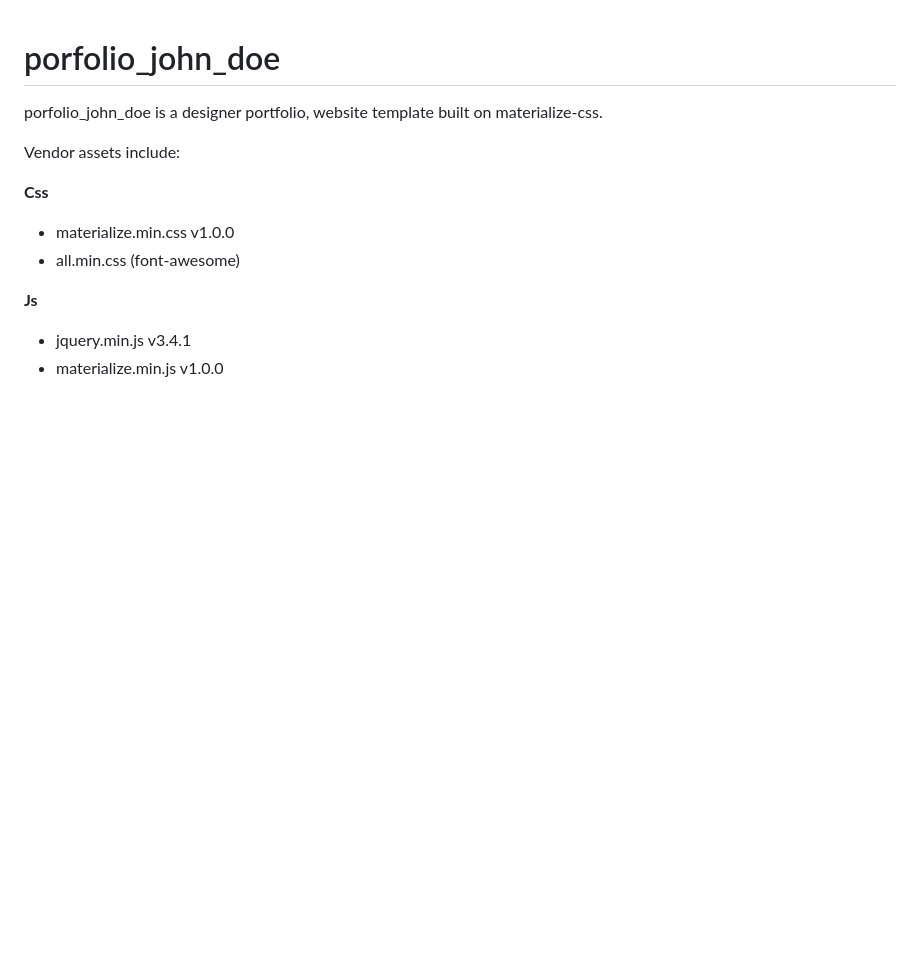
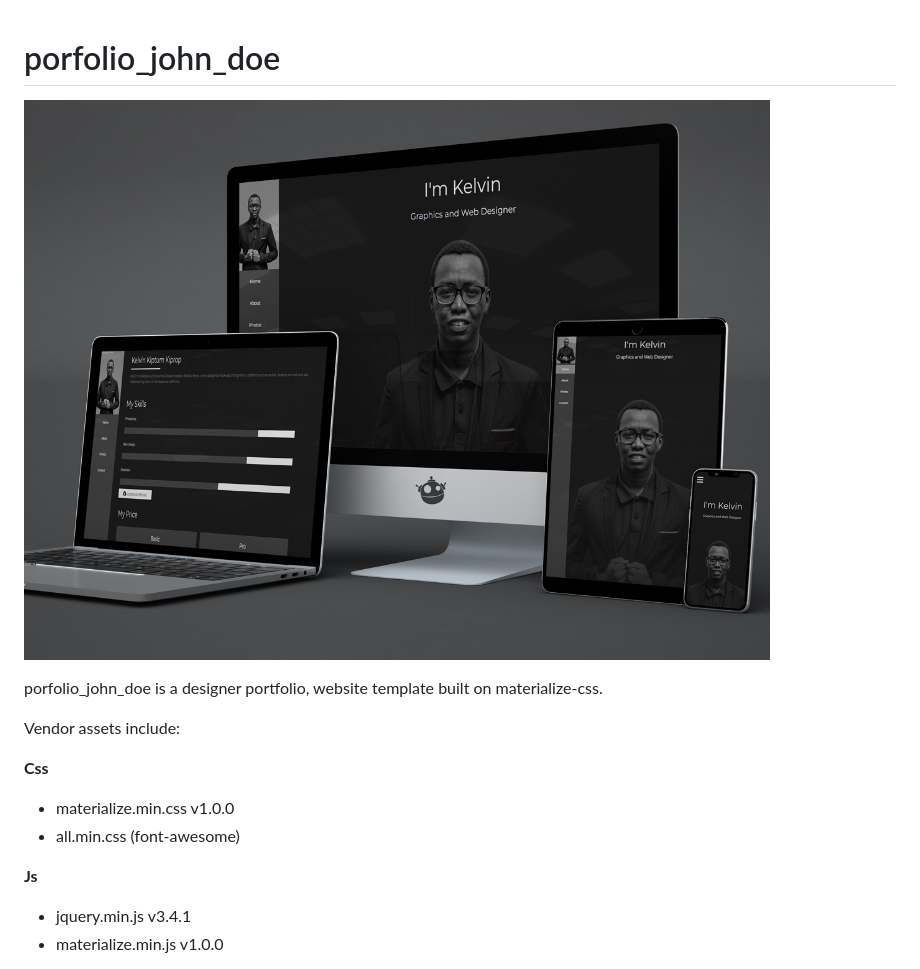
Before and after one commit to kelvink96/portfolio_john_doe, a Markdown page: README.md, the part around the change. Rendered like a GitHub page; pictures changed too: screenshots/john_doe_portfolio.jpg (added); blank space fills up the shorter version.

Commit message:
# added screenshot in README.md

```diff
--- a/README.md
+++ b/README.md
@@ -1,4 +1,6 @@
 # porfolio_john_doe
+
+![alt text](screenshots/john_doe_portfolio.jpg)
 
 porfolio_john_doe is a designer portfolio, website template built on materialize-css.
 
```
